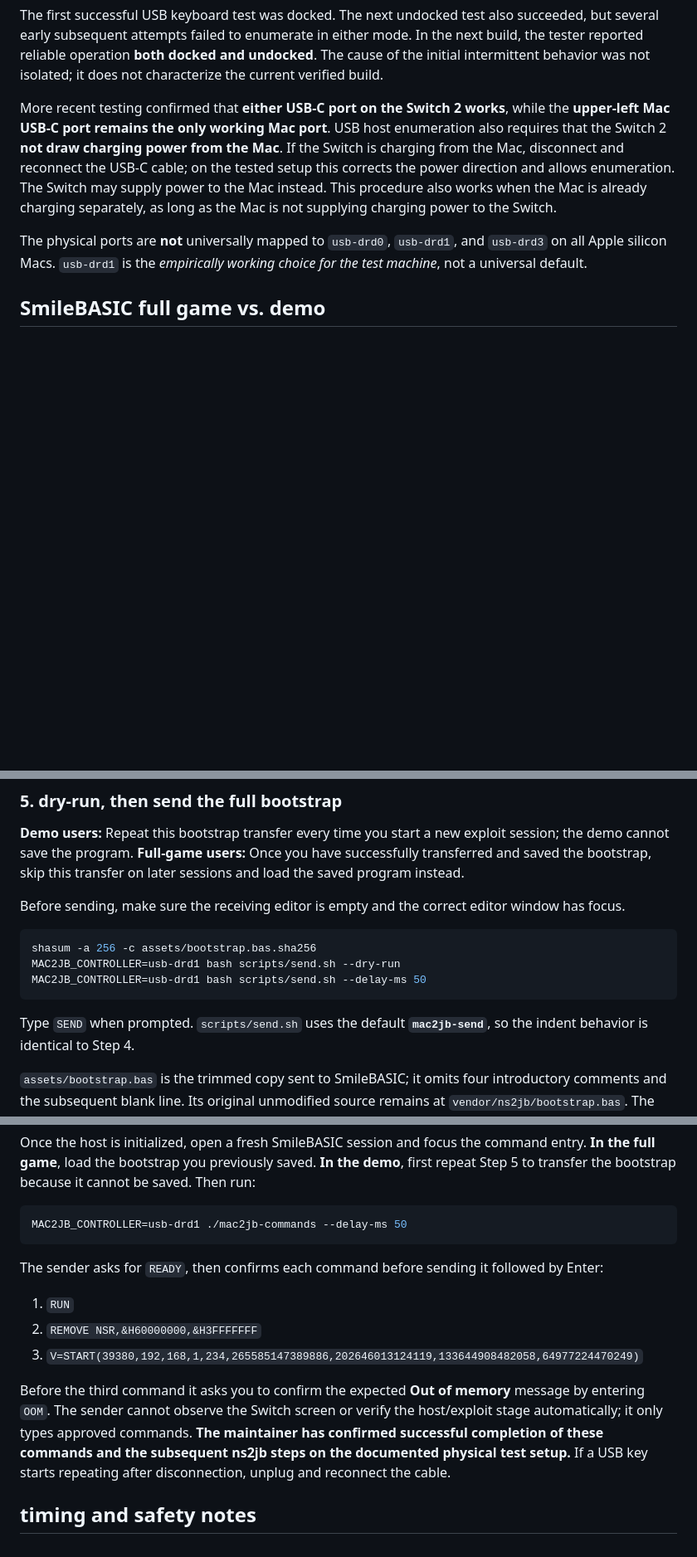
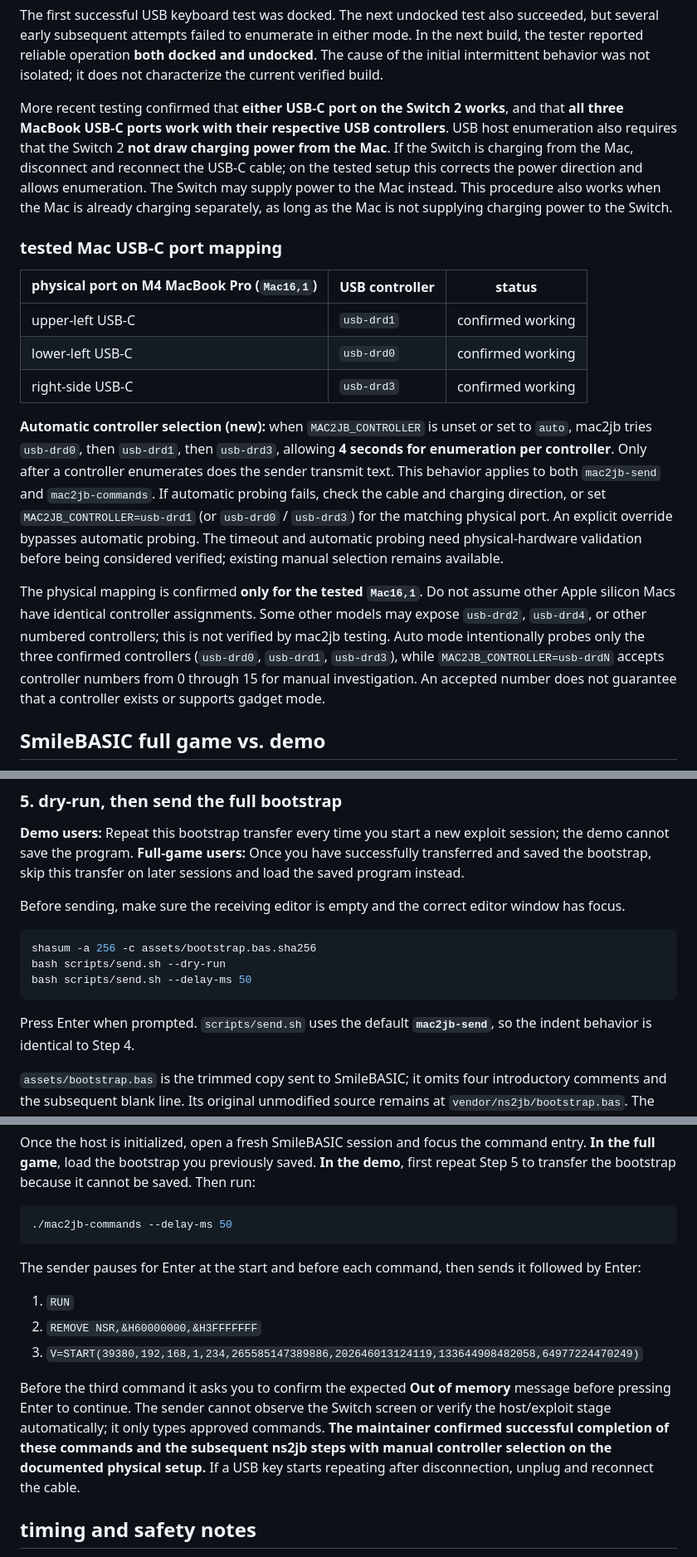
Before and after one commit to FrancescoGrazioso/mac2jb, a Markdown page: README.md, 3 parts joined by grey strips. Shown at 83% size. Drawn GitHub-style; blank space fills up the shorter version.

````diff
--- a/README.md
+++ b/README.md
@@ -44,9 +44,19 @@ These are **results from one user's physical hardware testing**, not blanket com
 
 The first successful USB keyboard test was docked. The next undocked test also succeeded, but several early subsequent attempts failed to enumerate in either mode. In the next build, the tester reported reliable operation **both docked and undocked**. The cause of the initial intermittent behavior was not isolated; it does not characterize the current verified build.
 
-More recent testing confirmed that **either USB-C port on the Switch 2 works**, while the **upper-left Mac USB-C port remains the only working Mac port**. USB host enumeration also requires that the Switch 2 **not draw charging power from the Mac**. If the Switch is charging from the Mac, disconnect and reconnect the USB-C cable; on the tested setup this corrects the power direction and allows enumeration. The Switch may supply power to the Mac instead. This procedure also works when the Mac is already charging separately, as long as the Mac is not supplying charging power to the Switch.
+More recent testing confirmed that **either USB-C port on the Switch 2 works**, and that **all three MacBook USB-C ports work with their respective USB controllers**. USB host enumeration also requires that the Switch 2 **not draw charging power from the Mac**. If the Switch is charging from the Mac, disconnect and reconnect the USB-C cable; on the tested setup this corrects the power direction and allows enumeration. The Switch may supply power to the Mac instead. This procedure also works when the Mac is already charging separately, as long as the Mac is not supplying charging power to the Switch.
 
-The physical ports are **not** universally mapped to `usb-drd0`, `usb-drd1`, and `usb-drd3` on all Apple silicon Macs. `usb-drd1` is the *empirically working choice for the test machine*, not a universal default.
+### tested Mac USB-C port mapping
+
+| physical port on M4 MacBook Pro (`Mac16,1`) | USB controller | status |
+| --- | --- | --- |
+| upper-left USB-C | `usb-drd1` | confirmed working |
+| lower-left USB-C | `usb-drd0` | confirmed working |
+| right-side USB-C | `usb-drd3` | confirmed working |
+
+**Automatic controller selection (new):** when `MAC2JB_CONTROLLER` is unset or set to `auto`, mac2jb tries `usb-drd0`, then `usb-drd1`, then `usb-drd3`, allowing **4 seconds for enumeration per controller**. Only after a controller enumerates does the sender transmit text. This behavior applies to both `mac2jb-send` and `mac2jb-commands`. If automatic probing fails, check the cable and charging direction, or set `MAC2JB_CONTROLLER=usb-drd1` (or `usb-drd0` / `usb-drd3`) for the matching physical port. An explicit override bypasses automatic probing. The timeout and automatic probing need physical-hardware validation before being considered verified; existing manual selection remains available.
+
+The physical mapping is confirmed **only for the tested `Mac16,1`**. Do not assume other Apple silicon Macs have identical controller assignments. Some other models may expose `usb-drd2`, `usb-drd4`, or other numbered controllers; this is not verified by mac2jb testing. Auto mode intentionally probes only the three confirmed controllers (`usb-drd0`, `usb-drd1`, `usb-drd3`), while `MAC2JB_CONTROLLER=usb-drdN` accepts controller numbers from 0 through 15 for manual investigation. An accepted number does not guarantee that a controller exists or supports gadget mode.
 
 ## SmileBASIC full game vs. demo
 
@@ -182,11 +223,11 @@ correct editor window has focus.
 
 ```sh
 shasum -a 256 -c assets/bootstrap.bas.sha256
-MAC2JB_CONTROLLER=usb-drd1 bash scripts/send.sh --dry-run
-MAC2JB_CONTROLLER=usb-drd1 bash scripts/send.sh --delay-ms 50
+bash scripts/send.sh --dry-run
+bash scripts/send.sh --delay-ms 50
 ```
 
-Type `SEND` when prompted. `scripts/send.sh` uses the default
+Press Enter when prompted. `scripts/send.sh` uses the default
 **`mac2jb-send`**, so the indent behavior is identical to Step 4.
 
 `assets/bootstrap.bas` is the trimmed copy sent to SmileBASIC; it omits
@@ -233,10 +274,10 @@ command entry. **In the full game**, load the bootstrap you previously saved.
 be saved. Then run:
 
 ```sh
-MAC2JB_CONTROLLER=usb-drd1 ./mac2jb-commands --delay-ms 50
+./mac2jb-commands --delay-ms 50
 ```
 
-The sender asks for `READY`, then confirms each command before sending it
+The sender pauses for Enter at the start and before each command, then sends it
 followed by Enter:
 
 1. `RUN`
@@ -244,10 +285,10 @@ followed by Enter:
 3. `V=START(39380,192,168,1,234,265585147389886,202646013124119,133644908482058,64977224470249)`
 
 Before the third command it asks you to confirm the expected **Out of memory**
-message by entering `OOM`. The sender cannot observe the Switch screen or
+message before pressing Enter to continue. The sender cannot observe the Switch screen or
 verify the host/exploit stage automatically; it only types approved commands.
-**The maintainer has confirmed successful completion of these commands and the
-subsequent ns2jb steps on the documented physical test setup.** If a USB key
+**The maintainer confirmed successful completion of these commands and the
+subsequent ns2jb steps with manual controller selection on the documented physical setup.** If a USB key
 starts repeating after disconnection, unplug and reconnect the cable.
 
 ## timing and safety notes
````
Also changed, not shown: other parts of README.md (+51 -14 lines).
